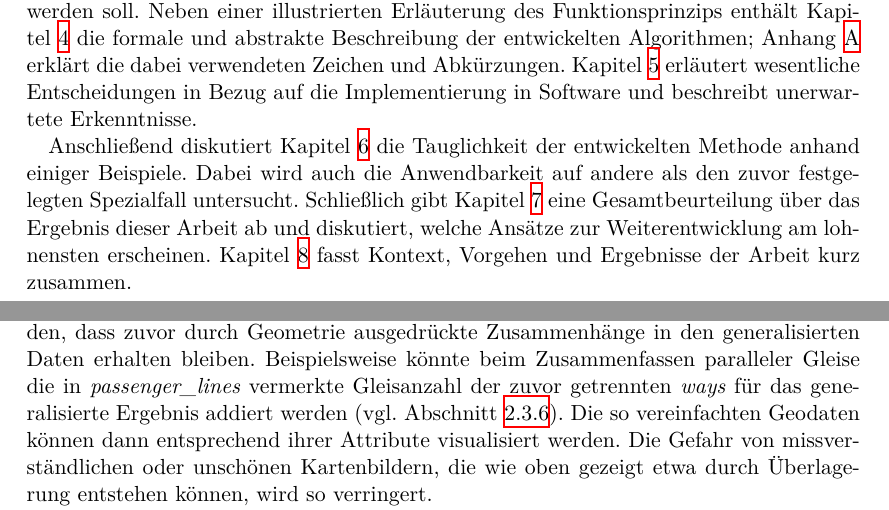
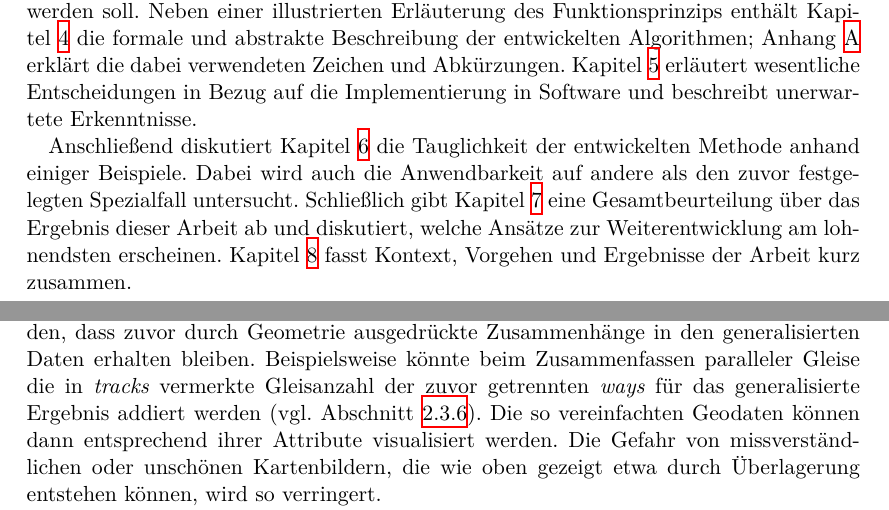
Before and after one commit to johannessen/combiner, a LaTeX thesis (thesis/main/thesis.tex, which reads thesis/chapter1/Einleitung.tex, thesis/chapter2/Analyse.tex): two parts of pages 13 and 25 of 88, joined at a grey line, cut so that both start at the same text. Compiled offline with XeLaTeX.

Commit message:
Fix typos and other minor errors

```diff
--- a/thesis/chapter1/Einleitung.tex
+++ b/thesis/chapter1/Einleitung.tex
@@ -80,7 +80,7 @@ Kapitel~\ref{ch:impl} erläutert wesentliche Entscheidungen in Bezug auf die Imp
 
 Anschließend diskutiert Kapitel~\ref{ch:result} die Tauglichkeit der entwickelten Methode anhand einiger Beispiele.
 Dabei wird auch die Anwendbarkeit auf andere als den zuvor festgelegten Spezialfall untersucht.
-Schließlich gibt Kapitel~\ref{ch:conclusion} eine Gesamtbeurteilung über das Ergebnis dieser Arbeit ab und diskutiert, welche Ansätze zur Weiterentwicklung am lohnensten erscheinen.
+Schließlich gibt Kapitel~\ref{ch:conclusion} eine Gesamtbeurteilung über das Ergebnis dieser Arbeit ab und diskutiert, welche Ansätze zur Weiterentwicklung am lohnendsten erscheinen.
 Kapitel~\ref{ch:summary} fasst Kontext, Vorgehen und Ergebnisse der Arbeit kurz zusammen.
 
 
--- a/thesis/chapter2/Analyse.tex
+++ b/thesis/chapter2/Analyse.tex
@@ -566,7 +566,7 @@ Bereits das Zusammenfassen selbst ist ein Vorgang der kartographischen Generalis
 Es kann das Kartenbild vereinfachen und verbessern.
 
 Beim Zusammenfassen könnten Attribute der beteiligten \term{ways} derart aggregiert werden, dass zuvor durch Geometrie ausgedrückte Zusammenhänge in den generalisierten Daten erhalten bleiben.
-Beispielsweise könnte beim Zusammenfassen paralleler Gleise die in \osmtag{passenger\_lines} vermerkte Gleisanzahl der zuvor getrennten \term{ways} für das generalisierte Ergebnis addiert werden (vgl. Abschnitt~\ref{railway-case}).
+Beispielsweise könnte beim Zusammenfassen paralleler Gleise die in \osmtag{tracks} vermerkte Gleisanzahl der zuvor getrennten \term{ways} für das generalisierte Ergebnis addiert werden (vgl. Abschnitt~\ref{railway-case}).
 Die so vereinfachten Geodaten können dann entsprechend ihrer Attribute visualisiert werden.
 Die Gefahr von missverständlichen oder unschönen Kartenbildern, die wie oben gezeigt etwa durch Überlagerung entstehen können, wird so verringert.
 
```
Also changed, not shown: thesis/chapter5/Implementierung.tex (+2 -2 lines), 2 other files.
